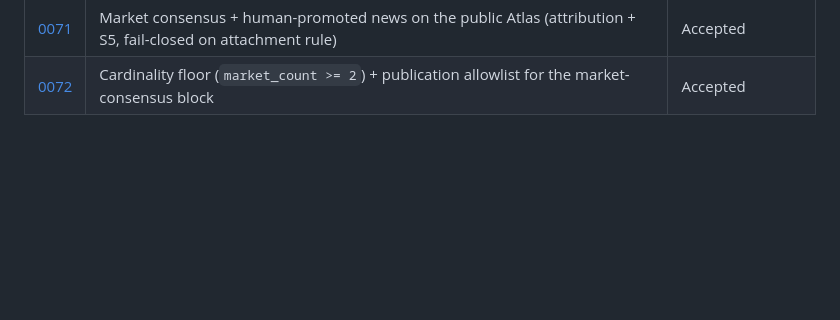
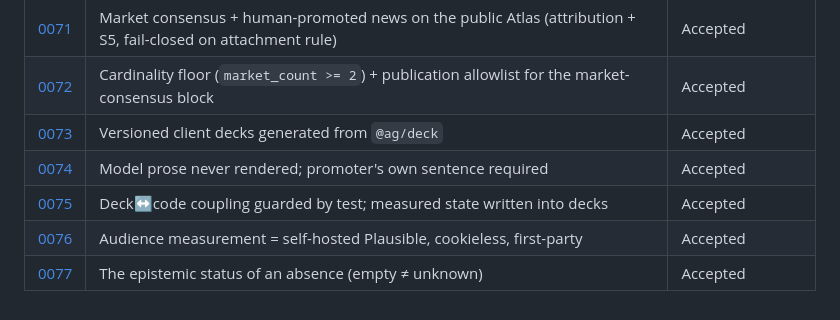
Before and after one commit to s-geffroy/ag-front, a Markdown page: docs/decisions/README.md, the part around the change. GitHub-like rendering; blank space fills up the shorter version.

```diff
--- a/docs/decisions/README.md
+++ b/docs/decisions/README.md
@@ -52,3 +52,8 @@ decisions are numbered sequentially from 0003. Gaps are intentional.
 | [0070](0070-consommation-news-et-cvi-counterfactual.md) | Consumption of `/news`, `/analytics/cvi-counterfactual` and the `media_attention_spike` alert | Accepted |
 | [0071](0071-consensus-et-news-promue-sur-atlas-public.md) | Market consensus + human-promoted news on the public Atlas (attribution + S5, fail-closed on attachment rule) | Accepted |
 | [0072](0072-plancher-de-cardinalite-et-allowlist-consensus.md) | Cardinality floor (`market_count >= 2`) + publication allowlist for the market-consensus block | Accepted |
+| [0073](0073-generateur-de-plaquettes.md) | Versioned client decks generated from `@ag/deck` | Accepted |
+| [0074](0074-jugement-sur-titres-et-independance-des-marches.md) | Model prose never rendered; promoter's own sentence required | Accepted |
+| [0075](0075-couplage-plaquettes-code-garde-par-test.md) | Deck↔code coupling guarded by test; measured state written into decks | Accepted |
+| [0076](0076-mesure-audience-plausible-auto-heberge.md) | Audience measurement = self-hosted Plausible, cookieless, first-party | Accepted |
+| [0077](0077-statut-epistemique-d-une-absence.md) | The epistemic status of an absence (empty ≠ unknown) | Accepted |
```
Also changed, not shown: docs/decisions/0077-statut-epistemique-d-une-absence.md (added, +102 -0 lines).
